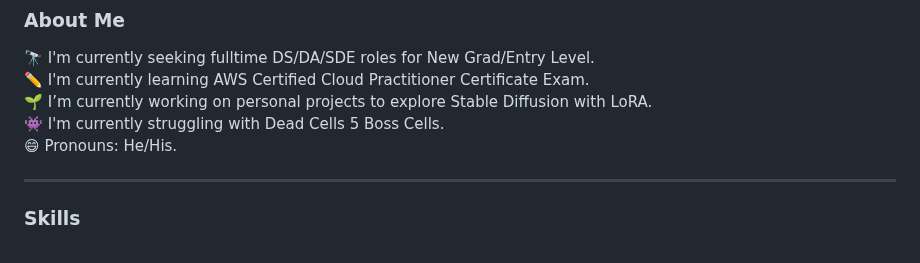
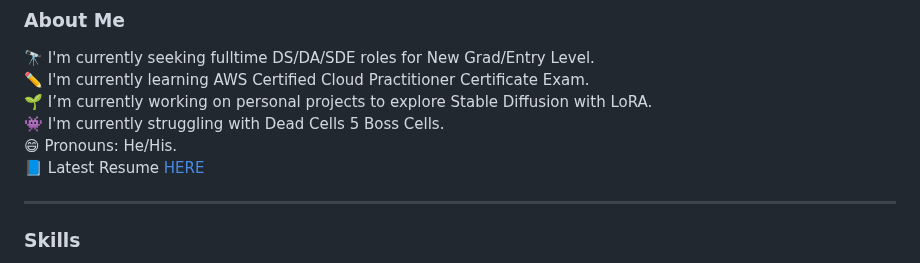
Before and after one commit to onezmy/onezmy, a Markdown page: README.md, the part around the change. Drawn GitHub-style.

```diff
--- a/README.md
+++ b/README.md
@@ -12,7 +12,8 @@
 ✏️ I'm currently learning AWS Certified Cloud Practitioner Certificate Exam.\
 🌱 I’m currently working on personal projects to explore Stable Diffusion with LoRA.\
 👾 I'm currently struggling with Dead Cells 5 Boss Cells.\
-😄 Pronouns: He/His.
+😄 Pronouns: He/His.\
+📘 Latest Resume [HERE]()
 
 ****
 ### Skills
```
